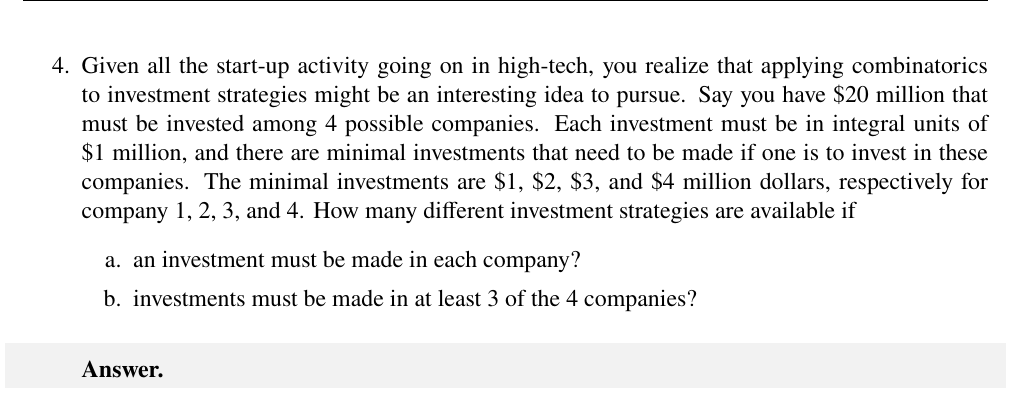
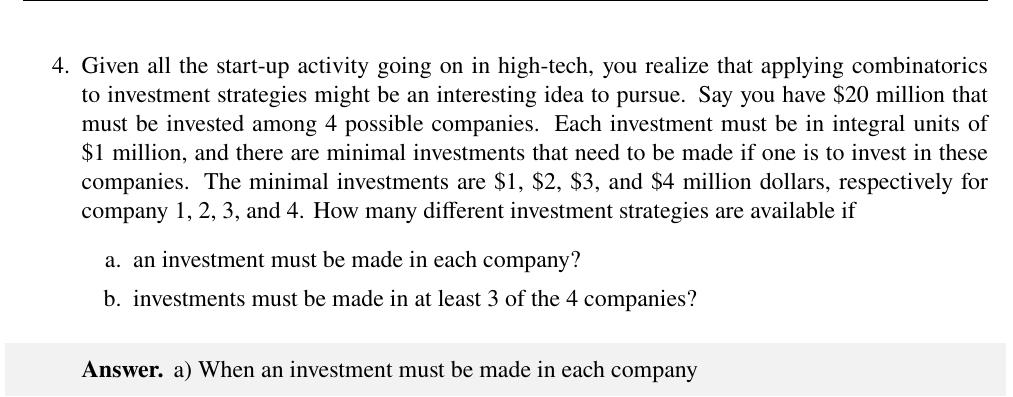
Before and after one commit to UpenTech/CS109, a LaTeX problem sheet (ProblemSet1/pset1_template.tex): part of page 7 of 17, cut so that both start at the same text. Compiled offline with pdfLaTeX.

Commit message:
Problem 4 started

```diff
--- a/ProblemSet1/pset1_template.tex
+++ b/ProblemSet1/pset1_template.tex
@@ -306,6 +309,7 @@
 
     \begin{shaded}
     \begin{answer}
+        a) When an investment must be made in each company
 
     \end{answer}
     \end{shaded}
```
Also changed, not shown: ProblemSet1/pset1_template.tex (5 more changed lines).
